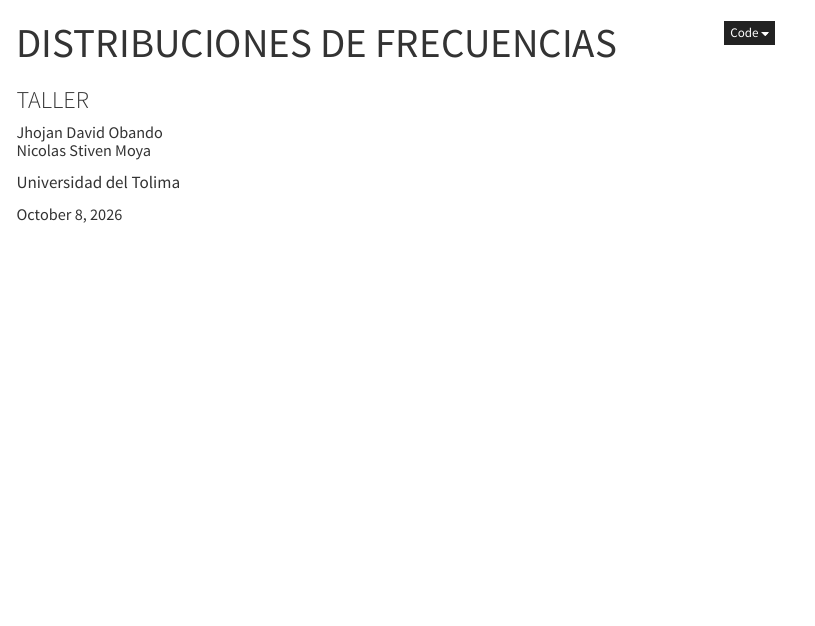
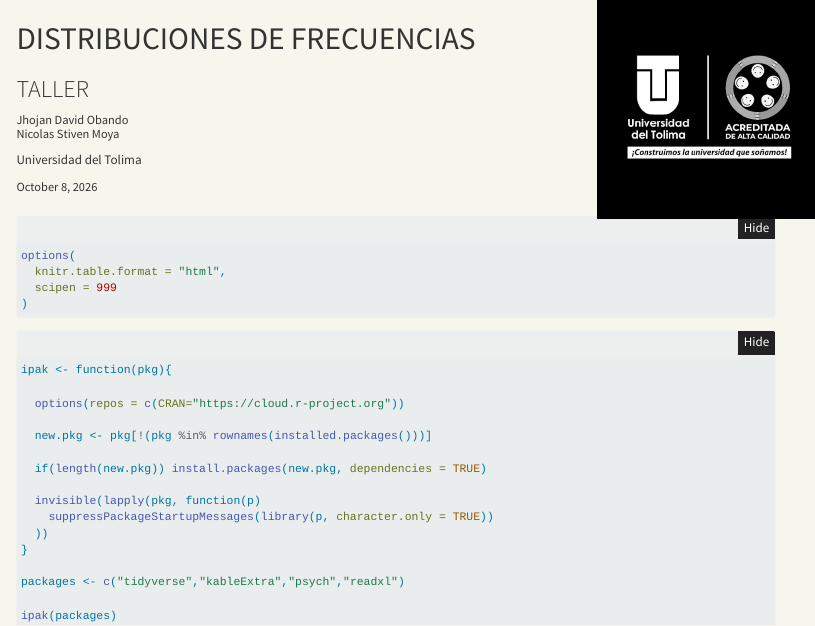
Before and after one commit to DAVISCRITER/PROYECTO-1-OFICIAL, a Quarto document (index.qmd): the page in a window 1100 px wide, from its top. Rendered offline with R 4.5, knitr and Pandoc in place of Quarto, with nearby package versions; folded parts are opened; menus at the side of the page are left out.

Commit message:
Initial commit

````diff
--- a/index.qmd
+++ b/index.qmd
@@ -17,7 +17,7 @@ format:
     toc-location: right
     number-sections: false
     code-fold: true
-    code-summary: "LOOK"
+    code-summary: "Echa un vistazo"
     theme: dark
     highlight-style: monokai
     html-math-method: katex
@@ -37,3 +37,21 @@ knitr:
     fig.height: 6
     out.width: "70%"
 ---
+
+
+```{r setup}
+options(
+  knitr.table.format = "html",
+  scipen = 999
+)
+```
+
+```{=html}
+<div style="position:absolute; top:0px; right:0px;">
+<img src="Logo_ut.png" width="217">
+</div>
+```
+
+```{=html}
+<style>
+body{
@@ -39,0 +62,21 @@ knitr:
+</style>
+```
+
+```{r}
+ipak <- function(pkg){
+
+  options(repos = c(CRAN="https://cloud.r-project.org"))
+
+  new.pkg <- pkg[!(pkg %in% rownames(installed.packages()))]
+
+  if(length(new.pkg)) install.packages(new.pkg, dependencies = TRUE)
+
+  invisible(lapply(pkg, function(p)
+    suppressPackageStartupMessages(library(p, character.only = TRUE))
+  ))
+}
+
+packages <- c("tidyverse","kableExtra","psych","readxl")
+
+ipak(packages)
+```
````
Also changed, not shown: Logo_ut.png (added), index.html, index.qmd (4 more changed lines).
